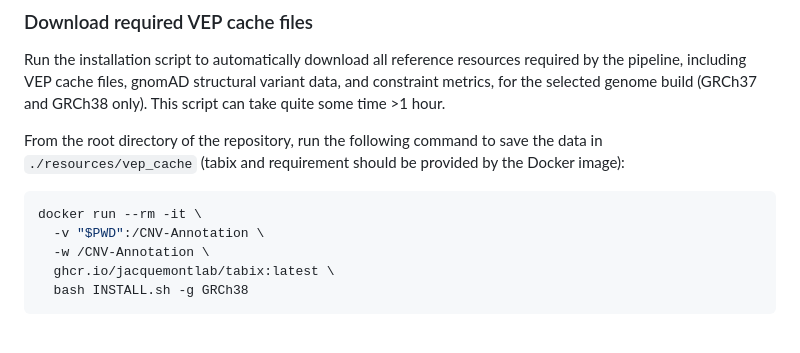
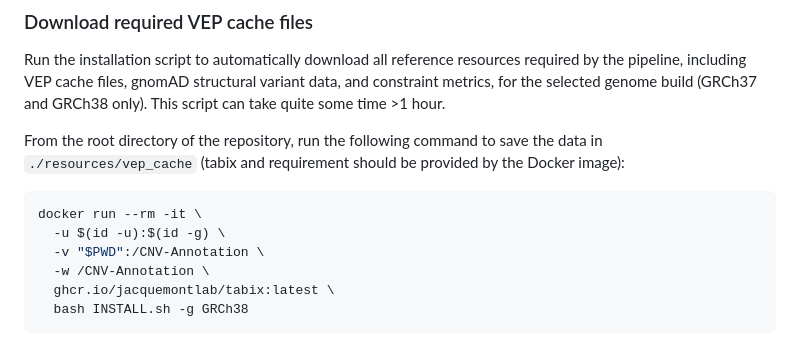
Before and after one commit to JacquemontLab/CNV-Annotation, a Markdown page: README.md, the part around the change. GitHub-like rendering.

Commit message:
Enhance Docker command instructions in README
Update instructions for running Docker command in README.

````diff
--- a/README.md
+++ b/README.md
@@ -36,6 +36,7 @@ From the root directory of the repository, run the following command to save the
 
 ```bash
 docker run --rm -it \
+  -u $(id -u):$(id -g) \
   -v "$PWD":/CNV-Annotation \
   -w /CNV-Annotation \
   ghcr.io/jacquemontlab/tabix:latest \
````
